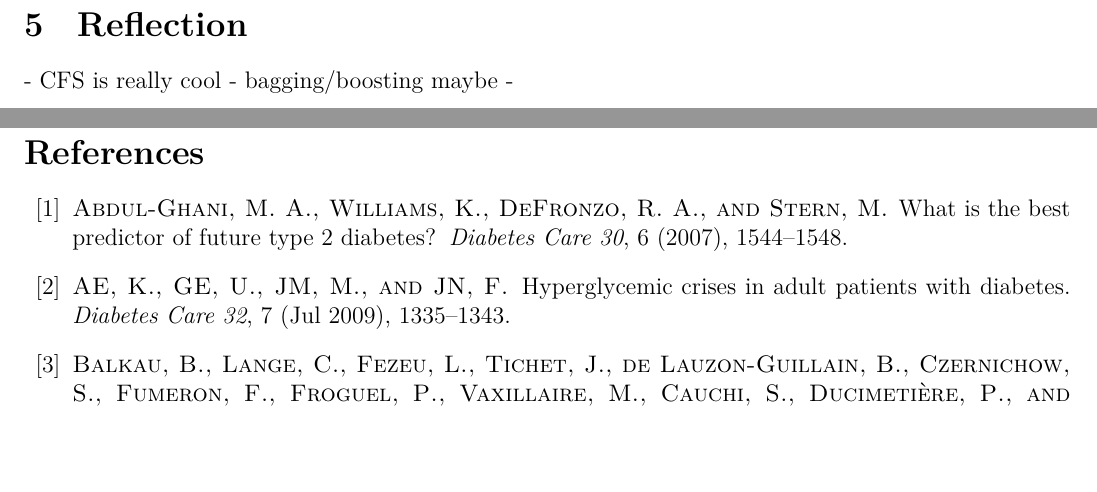
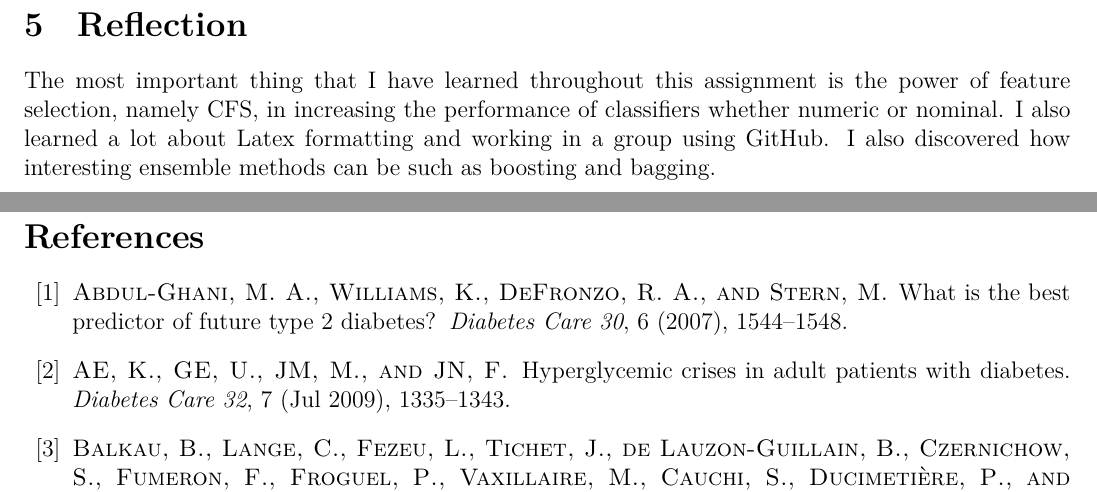
Before and after one commit to sashajenner/comp3608-a2, a LaTeX document (docs/report.tex, which reads docs/reflection.tex): two parts of pages 10 and 11 of 18, joined at a grey line, cut so that both start at the same text, the shorter picture padded with empty space. Compiled offline with XeLaTeX.

Commit message:
Reflection

```diff
--- a/docs/reflection.tex
+++ b/docs/reflection.tex
@@ -1,5 +1,6 @@
 \section{Reflection}
 
-- CFS is really cool
-- bagging/boosting maybe
--
+% (meaningful and relevant personal reflection)
+% Write one or two paragraphs describing the most important thing that you have learned throughout this assignment.
+
+The most important thing that I have learned throughout this assignment is the power of feature selection, namely CFS, in increasing the performance of classifiers whether numeric or nominal. I also learned a lot about Latex formatting and working in a group using GitHub. I also discovered how interesting ensemble methods can be such as boosting and bagging.
```
Also changed, not shown: docs/report.pdf.
